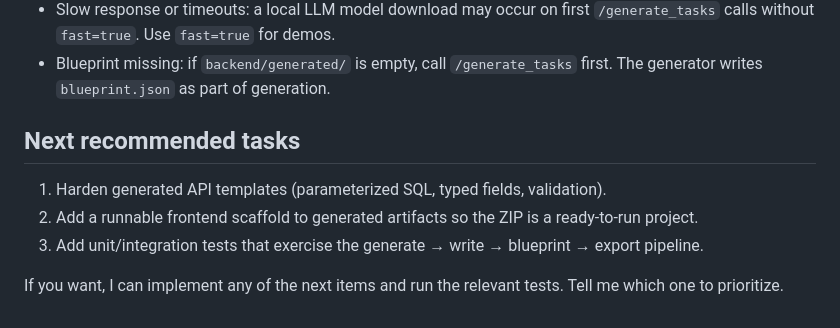
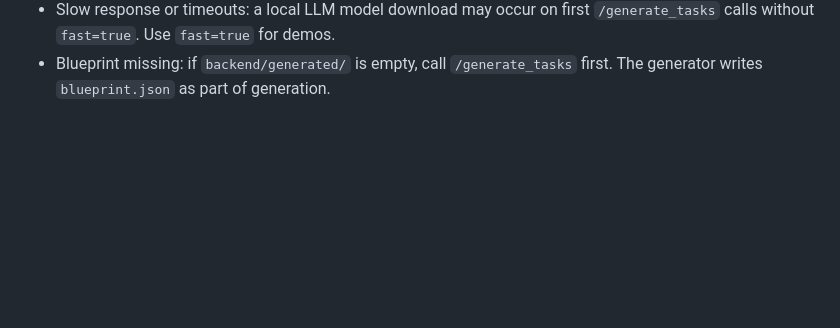
Before and after one commit to anusha9573/Modular-Endpoint-Driven-UI-Architecture-for-Dynamic-Web-Applications, a Markdown page: ai_agent_demo/README.md, the part around the change. Rendered like a GitHub page; blank space fills up the shorter version.

```diff
--- a/ai_agent_demo/README.md
+++ b/ai_agent_demo/README.md
@@ -134,11 +134,3 @@ Troubleshooting
 - 404s for static assets: Ensure the server is run from project root so `backend.main` mounts the `frontend/` folder as `/static`.
 - Slow response or timeouts: a local LLM model download may occur on first `/generate_tasks` calls without `fast=true`. Use `fast=true` for demos.
 - Blueprint missing: if `backend/generated/` is empty, call `/generate_tasks` first. The generator writes `blueprint.json` as part of generation.
-
-Next recommended tasks
-----------------------
-1. Harden generated API templates (parameterized SQL, typed fields, validation).
-2. Add a runnable frontend scaffold to generated artifacts so the ZIP is a ready-to-run project.
-3. Add unit/integration tests that exercise the generate → write → blueprint → export pipeline.
-
-If you want, I can implement any of the next items and run the relevant tests. Tell me which one to prioritize.
```
